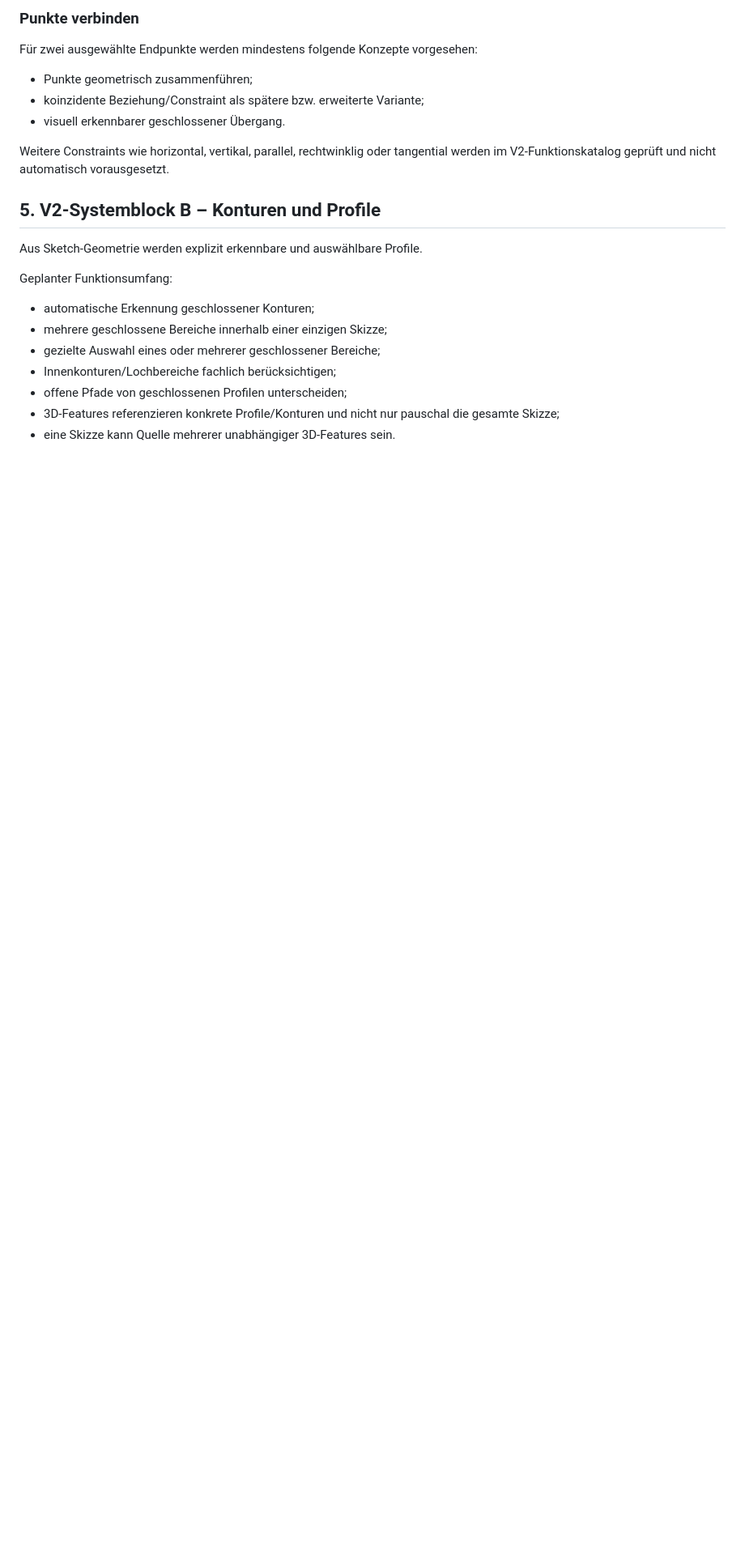
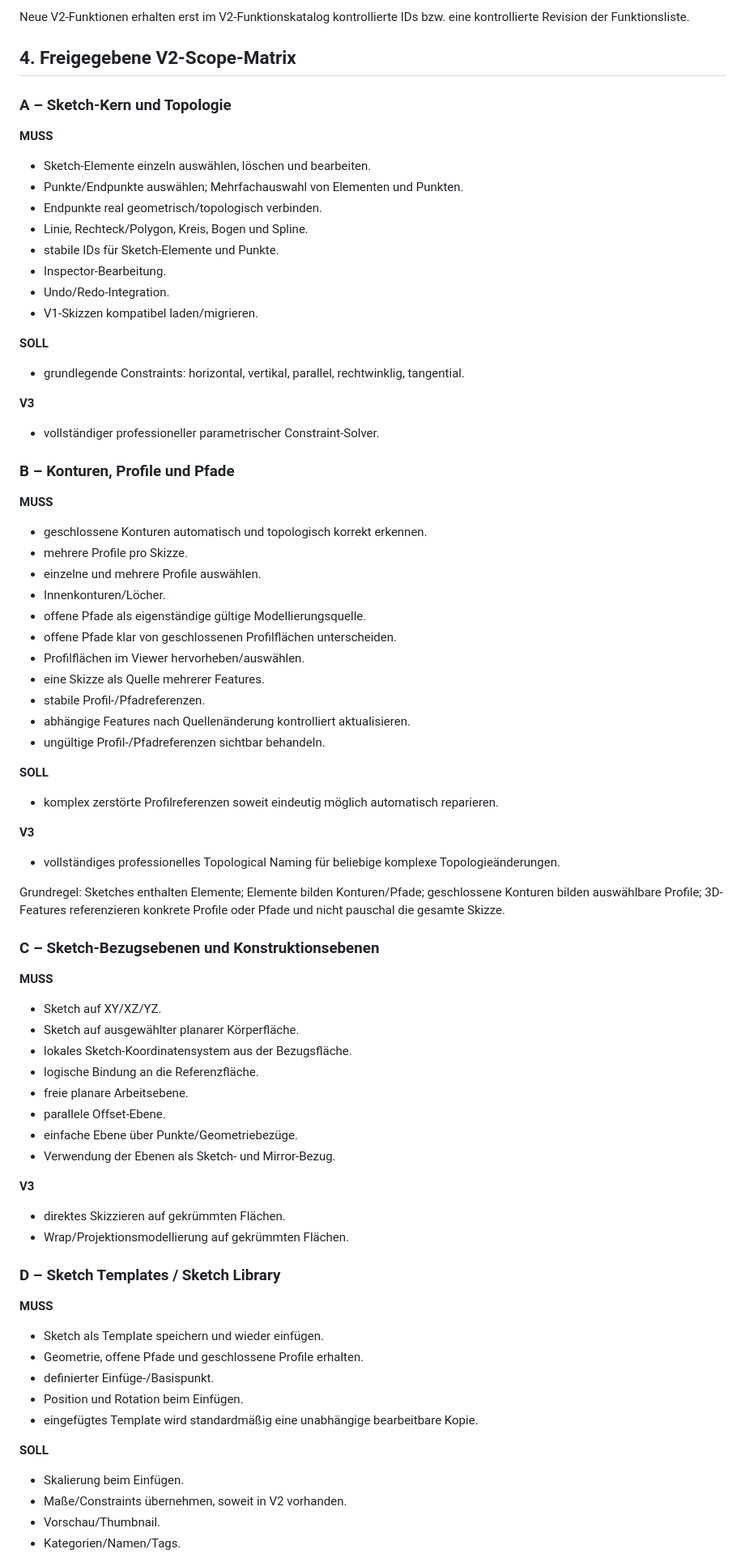
Before and after one commit to DrHoschi/CM3D, a Markdown page: docs/06_v2_planning/V2_MASTER_PLAN.md, the part around one of its changes. Shown at 81% size. Rendered like a GitHub page; blank space fills up the shorter version.

```diff
--- a/docs/06_v2_planning/V2_MASTER_PLAN.md
+++ b/docs/06_v2_planning/V2_MASTER_PLAN.md
@@ -76,24 +36,77 @@ Geplanter Funktionsumfang:
 
-### Punkte verbinden
+Neue V2-Funktionen erhalten erst im V2-Funktionskatalog kontrollierte IDs bzw. eine kontrollierte Revision der Funktionsliste.
 
-Für zwei ausgewählte Endpunkte werden mindestens folgende Konzepte vorgesehen:
+## 4. Freigegebene V2-Scope-Matrix
 
-- Punkte geometrisch zusammenführen;
-- koinzidente Beziehung/Constraint als spätere bzw. erweiterte Variante;
-- visuell erkennbarer geschlossener Übergang.
+### A – Sketch-Kern und Topologie
 
-Weitere Constraints wie horizontal, vertikal, parallel, rechtwinklig oder tangential werden im V2-Funktionskatalog geprüft und nicht automatisch vorausgesetzt.
+**MUSS**
+- Sketch-Elemente einzeln auswählen, löschen und bearbeiten.
+- Punkte/Endpunkte auswählen; Mehrfachauswahl von Elementen und Punkten.
+- Endpunkte real geometrisch/topologisch verbinden.
+- Linie, Rechteck/Polygon, Kreis, Bogen und Spline.
+- stabile IDs für Sketch-Elemente und Punkte.
+- Inspector-Bearbeitung.
+- Undo/Redo-Integration.
+- V1-Skizzen kompatibel laden/migrieren.
 
-## 5. V2-Systemblock B – Konturen und Profile
+**SOLL**
+- grundlegende Constraints: horizontal, vertikal, parallel, rechtwinklig, tangential.
 
-Aus Sketch-Geometrie werden explizit erkennbare und auswählbare Profile.
+**V3**
+- vollständiger professioneller parametrischer Constraint-Solver.
 
-Geplanter Funktionsumfang:
+### B – Konturen, Profile und Pfade
 
-- automatische Erkennung geschlossener Konturen;
-- mehrere geschlossene Bereiche innerhalb einer einzigen Skizze;
-- gezielte Auswahl eines oder mehrerer geschlossener Bereiche;
-- Innenkonturen/Lochbereiche fachlich berücksichtigen;
-- offene Pfade von geschlossenen Profilen unterscheiden;
-- 3D-Features referenzieren konkrete Profile/Konturen und nicht nur pauschal die gesamte Skizze;
-- eine Skizze kann Quelle mehrerer unabhängiger 3D-Features sein.
+**MUSS**
+- geschlossene Konturen automatisch und topologisch korrekt erkennen.
+- mehrere Profile pro Skizze.
+- einzelne und mehrere Profile auswählen.
+- Innenkonturen/Löcher.
+- offene Pfade als eigenständige gültige Modellierungsquelle.
+- offene Pfade klar von geschlossenen Profilflächen unterscheiden.
+- Profilflächen im Viewer hervorheben/auswählen.
+- eine Skizze als Quelle mehrerer Features.
+- stabile Profil-/Pfadreferenzen.
+- abhängige Features nach Quellenänderung kontrolliert aktualisieren.
+- ungültige Profil-/Pfadreferenzen sichtbar behandeln.
+
+**SOLL**
+- komplex zerstörte Profilreferenzen soweit eindeutig möglich automatisch reparieren.
+
+**V3**
+- vollständiges professionelles Topological Naming für beliebige komplexe Topologieänderungen.
+
+Grundregel: Sketches enthalten Elemente; Elemente bilden Konturen/Pfade; geschlossene Konturen bilden auswählbare Profile; 3D-Features referenzieren konkrete Profile oder Pfade und nicht pauschal die gesamte Skizze.
+
+### C – Sketch-Bezugsebenen und Konstruktionsebenen
+
+**MUSS**
+- Sketch auf XY/XZ/YZ.
+- Sketch auf ausgewählter planarer Körperfläche.
+- lokales Sketch-Koordinatensystem aus der Bezugsfläche.
+- logische Bindung an die Referenzfläche.
+- freie planare Arbeitsebene.
+- parallele Offset-Ebene.
+- einfache Ebene über Punkte/Geometriebezüge.
+- Verwendung der Ebenen als Sketch- und Mirror-Bezug.
+
+**V3**
+- direktes Skizzieren auf gekrümmten Flächen.
+- Wrap/Projektionsmodellierung auf gekrümmten Flächen.
+
+### D – Sketch Templates / Sketch Library
+
+**MUSS**
+- Sketch als Template speichern und wieder einfügen.
+- Geometrie, offene Pfade und geschlossene Profile erhalten.
+- definierter Einfüge-/Basispunkt.
+- Position und Rotation beim Einfügen.
+- eingefügtes Template wird standardmäßig eine unabhängige bearbeitbare Kopie.
+
+**SOLL**
+- Skalierung beim Einfügen.
+- Maße/Constraints übernehmen, soweit in V2 vorhanden.
+- Vorschau/Thumbnail.
+- Kategorien/Namen/Tags.
+
```
Also changed, not shown: other parts of docs/06_v2_planning/V2_MASTER_PLAN.md (+268 -221 lines).
